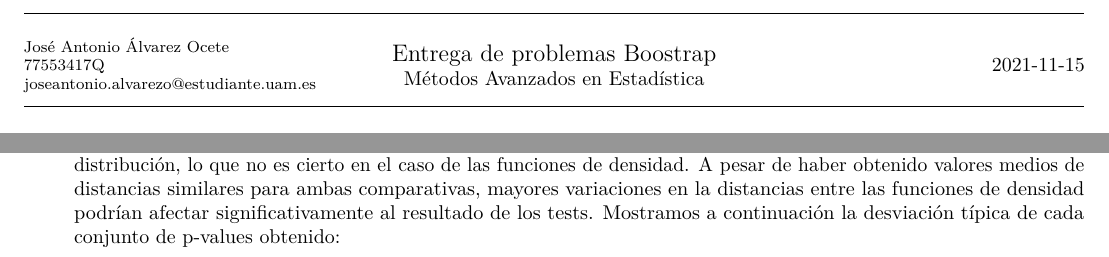
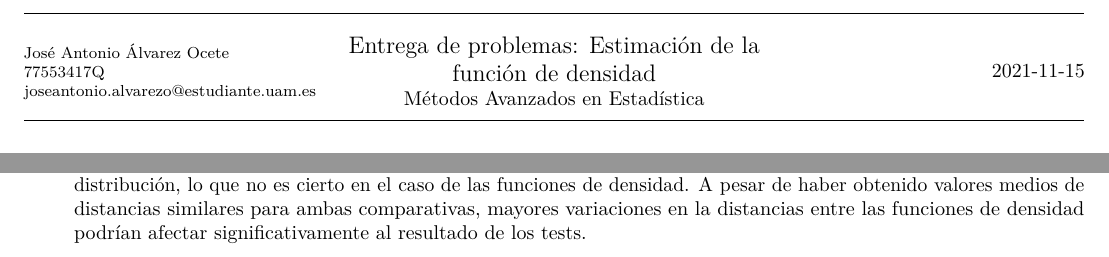
Before and after one commit to Ocete/mcd-mae, a LaTeX document (Entrega 2/Ejercicios.tex): two parts of pages 1 and 6 of 6, joined at a grey line, cut so that both start at the same text. Compiled offline with pdfLaTeX.

Commit message:
Entrega 2 terminada

```diff
--- a/Entrega 2/Ejercicios.tex
+++ b/Entrega 2/Ejercicios.tex
@@ -184,7 +184,7 @@ citecolor = black]{hyperref} % For hyperlinks in the PDF
 \begin{minipage}{0.4\textwidth}
 	\centering
 	\large
-	Entrega de problemas Boostrap\\
+	Entrega de problemas: Estimación de la función de densidad\\
 	\normalsize
 	Métodos Avanzados en Estadística\\
 \end{minipage}
@@ -459,9 +459,7 @@ Obtenemos una distancia media entre $f$ y $\hat f$ de $0.1869434$, y una distanc
 
 Mostramos adicionalmente la media de los p-values obtenidos. Es especialmente interesante comentar la gran diferencia entre ambos valores: Podemos estar seguro con nivel de confianza $99\%$ de que ambas funciones de distribución vienen de la misma distribución, pero tenemos mucha más inseguridad respecto a las funciones de densidad.
 
-Por un lado, el test de Kolmogorov-Smirnov está basado en la hipótesis de que ambas funciones son funciones de distribución, lo que no es cierto en el caso de las funciones de densidad. A pesar de haber obtenido valores medios de distancias similares para ambas comparativas, mayores variaciones en la distancias entre las funciones de densidad podrían afectar significativamente al resultado de los tests. Mostramos a continuación la desviación típica de cada conjunto de p-values obtenido:
-
-
+Por un lado, el test de Kolmogorov-Smirnov está basado en la hipótesis de que ambas funciones son funciones de distribución, lo que no es cierto en el caso de las funciones de densidad. A pesar de haber obtenido valores medios de distancias similares para ambas comparativas, mayores variaciones en la distancias entre las funciones de densidad podrían afectar significativamente al resultado de los tests.
 
 \end{enumerate}
 
```
Also changed, not shown: Entrega 2/Ejercicios.pdf.
